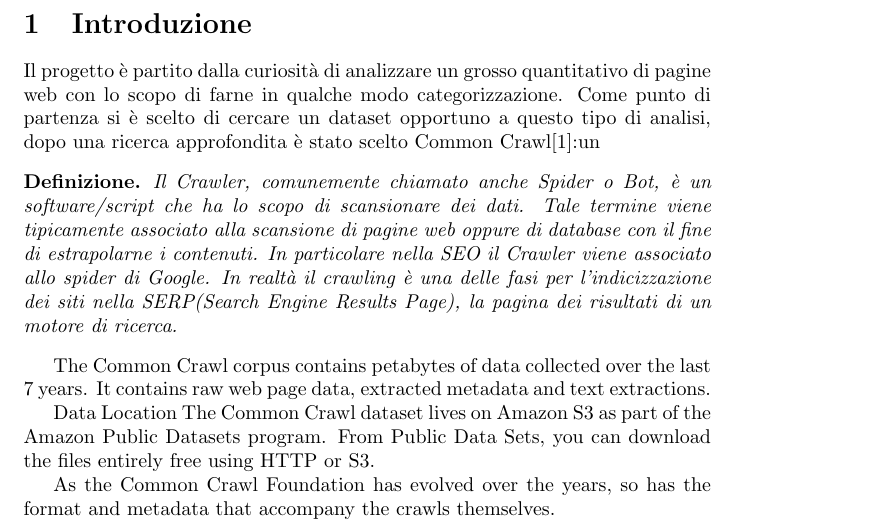
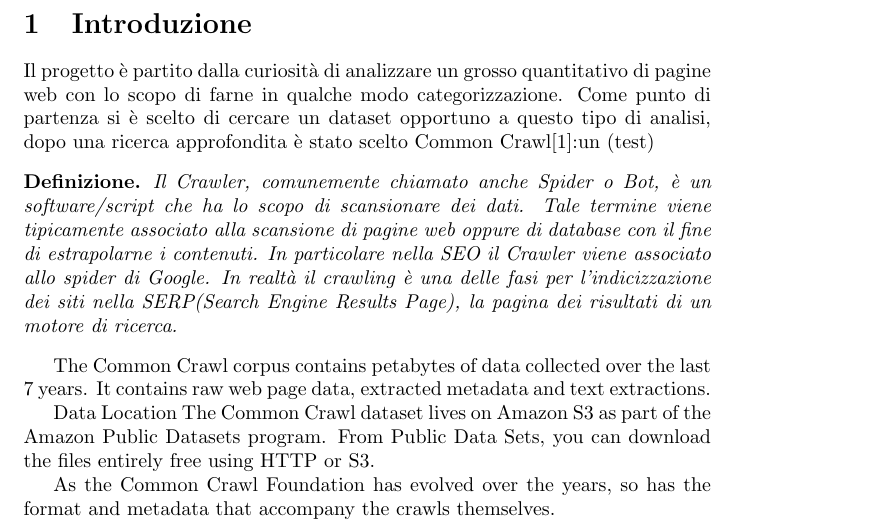
Before and after one commit to marcocrosara96/bigdata-final-project, a LaTeX document (latex/main.tex): part of page 3 of 18, cut so that both start at the same text. Compiled offline with pdfLaTeX.

Commit message:
Test Commit Latex on overleaf.com

```diff
--- a/latex/main.tex
+++ b/latex/main.tex
@@ -53,7 +53,7 @@ Anno Accademico 2018/2019
 
 \section{Introduzione}
 
-Il progetto è partito dalla curiosità di analizzare un grosso quantitativo di pagine web con lo scopo di farne in qualche modo categorizzazione. Come punto di partenza si è scelto di cercare un dataset opportuno a questo tipo di analisi, dopo una ricerca approfondita è stato scelto Common Crawl\cite{commoncrawl}:un
+Il progetto è partito dalla curiosità di analizzare un grosso quantitativo di pagine web con lo scopo di farne in qualche modo categorizzazione. Come punto di partenza si è scelto di cercare un dataset opportuno a questo tipo di analisi, dopo una ricerca approfondita è stato scelto Common Crawl\cite{commoncrawl}:un (test)
 
 \begin{definition}
 Il Crawler, comunemente chiamato anche Spider o Bot, è un software/script che ha lo scopo di scansionare dei dati. Tale termine viene tipicamente associato alla scansione di pagine web oppure di database con il fine di estrapolarne i contenuti. In particolare nella SEO il Crawler viene associato allo spider di Google. In realtà il crawling è una delle fasi per l’indicizzazione dei siti nella SERP(Search Engine Results Page), la pagina dei risultati di un motore di ricerca.
```
